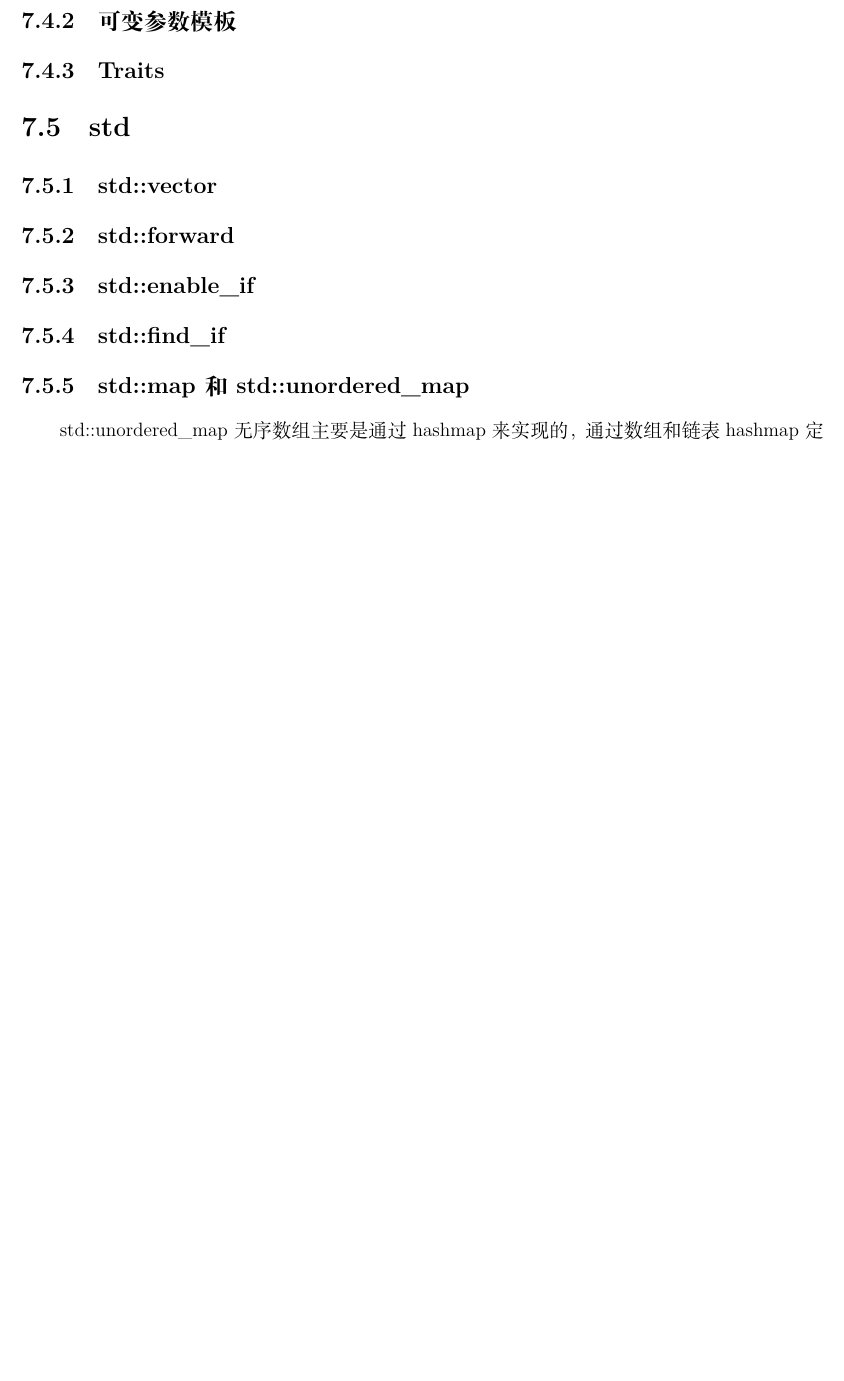
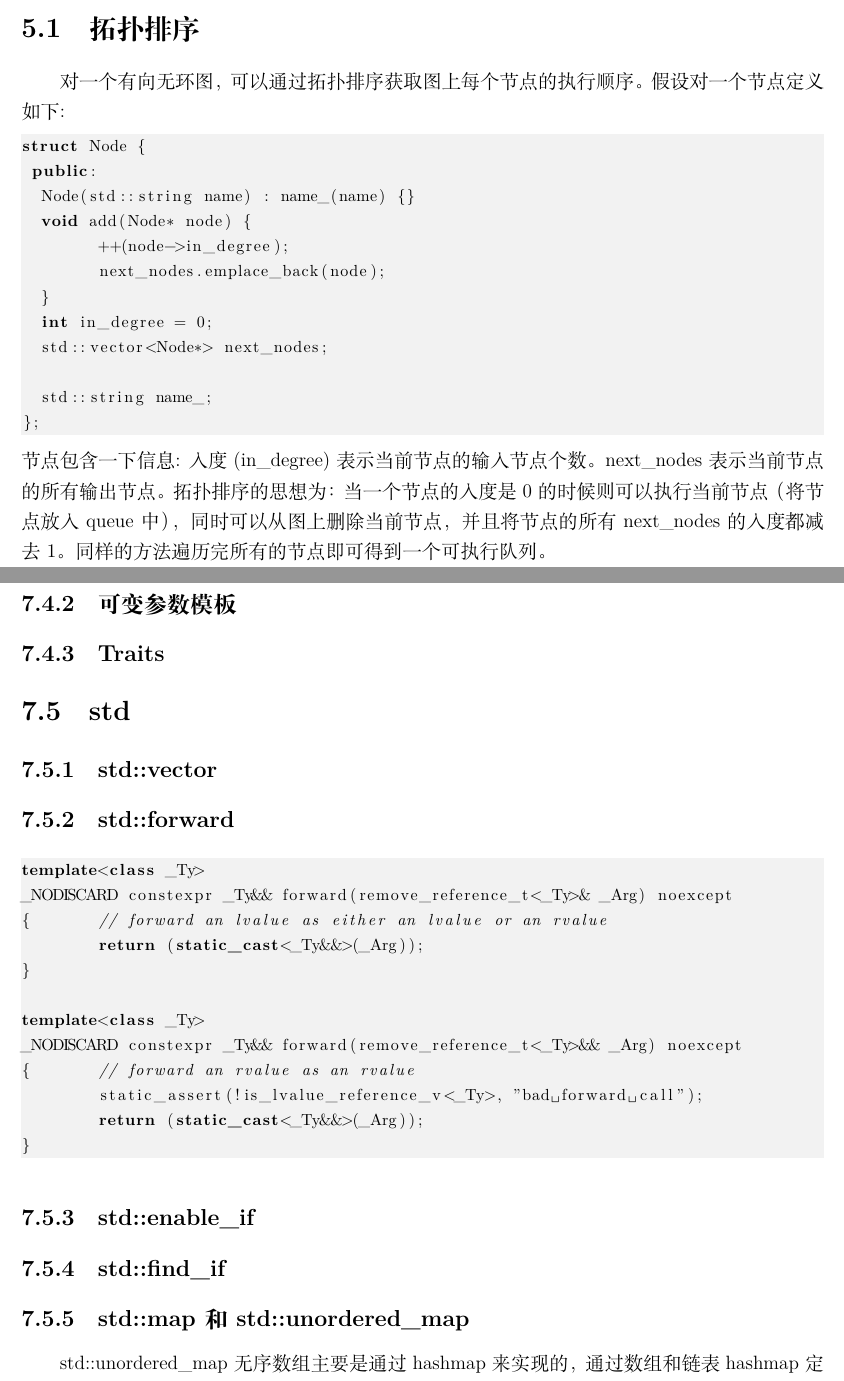
Before and after one commit to duanyzhi/mrtdl, a LaTeX thesis (document.tex): part of page 38 of 42 before the commit and two parts of pages 26 and 38 of 44 after it, the two joined at a grey line, cut at the place of the change, the shorter picture padded with empty space. Compiled offline with XeLaTeX.

Commit message:
update topological-sort

```diff
--- a/document.tex
+++ b/document.tex
@@ -419,7 +419,23 @@ $U$是正交矩阵，$\Sigma$是奇异值组成的对角矩阵。
 
 %\setcounter{chapter}{0}
 \chapter{第五章\ 算法}
+\section{拓扑排序}
+对一个有向无环图，可以通过拓扑排序获取图上每个节点的执行顺序。假设对一个节点定义如下:
+\begin{lstlisting}
+struct Node {
+ public:
+  Node(std::string name) : name_(name) {}
+  void add(Node* node) {
+	++(node->in_degree);
+	next_nodes.emplace_back(node);
+  }
+  int in_degree = 0;
+  std::vector<Node*> next_nodes;
 
+  std::string name_;
+};
+\end{lstlisting}
+节点包含一下信息: 入度(in\_degree)表示当前节点的输入节点个数。next\_nodes表示当前节点的所有输出节点。拓扑排序的思想为：当一个节点的入度是0的时候则可以执行当前节点（将节点放入queue中），同时可以从图上删除当前节点，并且将节点的所有next\_nodes的入度都减去1。同样的方法遍历完所有的节点即可得到一个可执行队列。
 %%%%%%%%%%%%%%%%%%%%%%%%%%%%%%%%%%%%%%%%%%%%%%%%%%%%%%%%%%%%%%%%%%%%%%%%%%%%%%%%%%%%%%%%%%%%%%%%%%%%%%%%%
 \newpage
 
@@ -656,6 +672,21 @@ void fun();
 \section{std}
 \subsection{std::vector}
 \subsection{std::forward}
+\begin{lstlisting}
+template<class _Ty>
+_NODISCARD constexpr _Ty&& forward(remove_reference_t<_Ty>& _Arg) noexcept
+{	// forward an lvalue as either an lvalue or an rvalue
+	return (static_cast<_Ty&&>(_Arg));
+}
+
+template<class _Ty>
+_NODISCARD constexpr _Ty&& forward(remove_reference_t<_Ty>&& _Arg) noexcept
+{	// forward an rvalue as an rvalue
+	static_assert(!is_lvalue_reference_v<_Ty>, "bad forward call");
+	return (static_cast<_Ty&&>(_Arg));
+}
+\end{lstlisting}
+
 \subsection{std::enable\_if}
 \subsection{std::find\_if}
 \subsection{std::map和std::unordered\_map}
```
